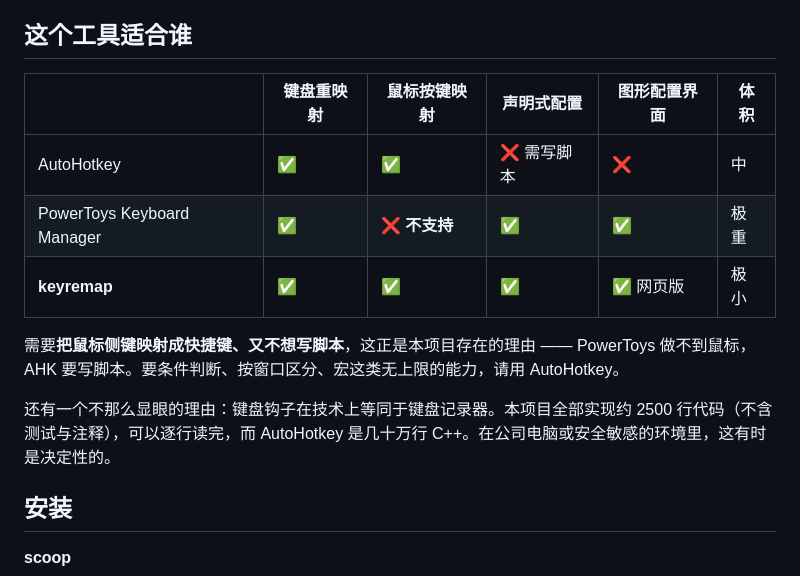
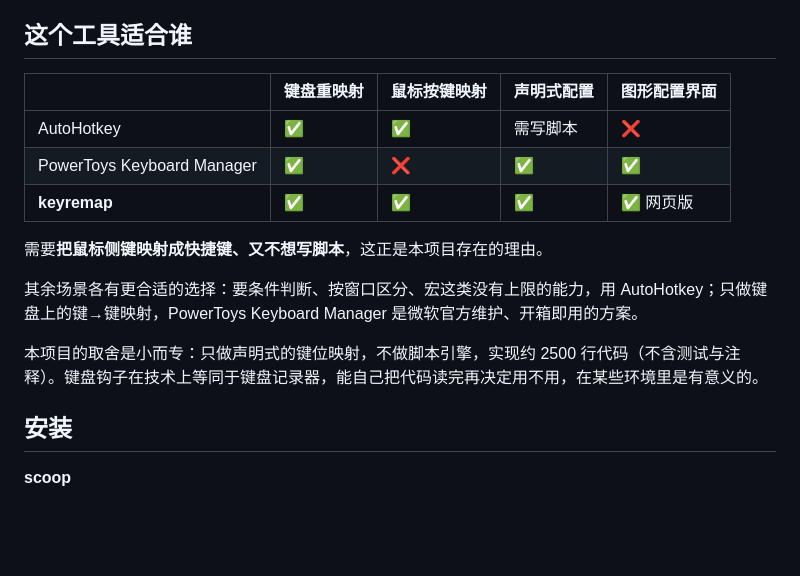
Before and after one commit to BoHeZi/keyremap, a Markdown page: README.md, the part around the change. Drawn GitHub-style; blank space fills up the shorter version.

Commit message:
docs: 对比只讲功能, 不拿代码量说事
原文写"本项目 2500 行可以读完, 而 AutoHotkey 是几十万行 C++"。代码量不是
安全性指标, AutoHotkey 体量大是因为功能多, 拿这个比高下既不公平也没说服力。

改成只列功能差异, 并如实说明各自更合适的场景: 要脚本能力用 AutoHotkey,
只做键盘键位映射用微软官方的 PowerToys。本项目的行数仍然写, 但作为自身
取舍的说明, 不再跟谁比。

顺带去掉对比表里的"体积"一列 —— "极重/极小"是评价而非事实, 而自身体积
开头一句已经写过了。

```diff
--- a/README.md
+++ b/README.md
@@ -6,15 +6,17 @@ Windows 平台的键盘 / 鼠标按键重映射工具。TOML 声明式配置，
 
 ## 这个工具适合谁
 
-| | 键盘重映射 | **鼠标按键映射** | 声明式配置 | 图形配置界面 | 体积 |
-|---|---|---|---|---|---|
-| AutoHotkey | ✅ | ✅ | ❌ 需写脚本 | ❌ | 中 |
-| PowerToys Keyboard Manager | ✅ | ❌ **不支持** | ✅ | ✅ | 极重 |
-| **keyremap** | ✅ | ✅ | ✅ | ✅ 网页版 | 极小 |
+| | 键盘重映射 | **鼠标按键映射** | 声明式配置 | 图形配置界面 |
+|---|---|---|---|---|
+| AutoHotkey | ✅ | ✅ | 需写脚本 | ❌ |
+| PowerToys Keyboard Manager | ✅ | ❌ | ✅ | ✅ |
+| **keyremap** | ✅ | ✅ | ✅ | ✅ 网页版 |
 
-需要**把鼠标侧键映射成快捷键、又不想写脚本**，这正是本项目存在的理由 —— PowerToys 做不到鼠标，AHK 要写脚本。要条件判断、按窗口区分、宏这类无上限的能力，请用 AutoHotkey。
+需要**把鼠标侧键映射成快捷键、又不想写脚本**，这正是本项目存在的理由。
 
-还有一个不那么显眼的理由：键盘钩子在技术上等同于键盘记录器。本项目全部实现约 2500 行代码（不含测试与注释），可以逐行读完，而 AutoHotkey 是几十万行 C++。在公司电脑或安全敏感的环境里，这有时是决定性的。
+其余场景各有更合适的选择：要条件判断、按窗口区分、宏这类没有上限的能力，用 AutoHotkey；只做键盘上的键→键映射，PowerToys Keyboard Manager 是微软官方维护、开箱即用的方案。
+
+本项目的取舍是小而专：只做声明式的键位映射，不做脚本引擎，实现约 2500 行代码（不含测试与注释）。键盘钩子在技术上等同于键盘记录器，能自己把代码读完再决定用不用，在某些环境里是有意义的。
 
 ## 安装
 
```
